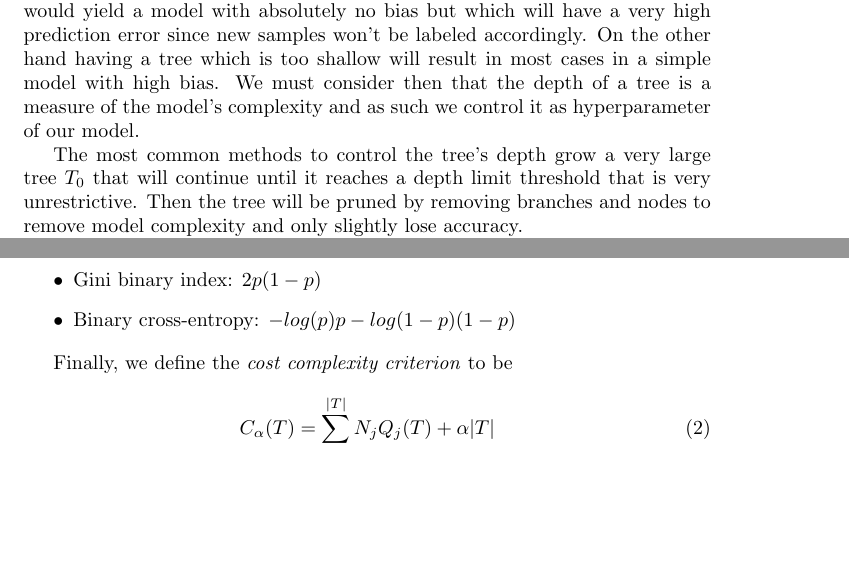
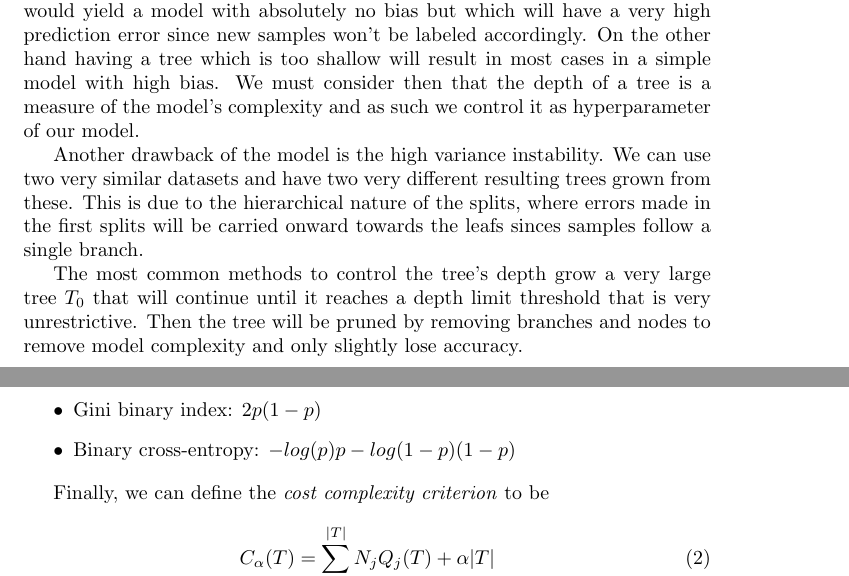
Before and after one commit to jdemonasterio/authorea, a LaTeX paper (trash.tex): two parts of pages 3 and 4 of 4 before the commit and two parts of pages 3 and 4 of 5 after it, joined at a grey line, cut so that both start at the same text, the shorter picture padded with empty space. Compiled offline with pdfLaTeX.

Commit message:
finish decision trees section with overfit, variance and cost complexity weak pruning

```diff
--- a/trash.tex
+++ b/trash.tex
@@ -194,6 +194,8 @@ From the previous algorithm descriptions we can list those directly:
 
 Intuitively, it is natural to find that trees of longer depth will overfit more the data since more complex interactions among variables will be captured by refining the partition on input space. A trivial case would be to allow a tree to grow fully and assign to each sample in the training set its own region. This would yield a model with absolutely no bias but which will have a very high prediction error since new samples won't be labeled accordingly. On the other hand having a tree which is too shallow will result in most cases in a simple model with high bias. We must consider then that the depth of a tree is a measure of the model's complexity and as such we control it as hyperparameter of our model.
 
+Another drawback of the model is the high variance instability. We can use two very similar datasets and have two very different resulting trees grown from these. This is due to the hierarchical nature of the splits, where errors made in the first splits will be carried onward towards the leafs sinces samples follow a single branch.
+
 The most common methods to control the tree's depth grow a very large tree $T_0$ that will continue until it reaches a depth limit threshold that is very unrestrictive. Then the tree will be pruned by removing branches and nodes to remove model complexity and only slightly lose accuracy.
 
 Let $T \subset T_0$ be a subtree of the first tree, where $T$ is obtained by pruning $T_0$.  Here the partition regions $R_j$ will be associated to $T$'s terminal nodes or leafs, indexed by $j$, which $j \in \{1,...,|T|  \}$.
@@ -223,9 +225,9 @@ In the binary (two class) case, if we consider $p$ to be the probability of succ
 	\item Misclassification binary error: $1 - max(p, 1-p)$
 	\item Gini binary index: $ 2p(1-p) $
 	\item Binary cross-entropy: $ -log(p)p - log(1- p)(1-p) $
-\end{itemize}
+\end{itemize}\label{decisionTreeCostFunctions}
 
-Finally, we define the \textit{cost complexity criterion} to be
+Finally, we can define the \textit{cost complexity criterion} to be
 
 \begin{equation}
 C_\alpha(T)  = \sum_{j=1}^{|T|} N_j Q_j(T)  + \alpha|T|
```
Also changed, not shown: trash.tex (6 more changed lines).
